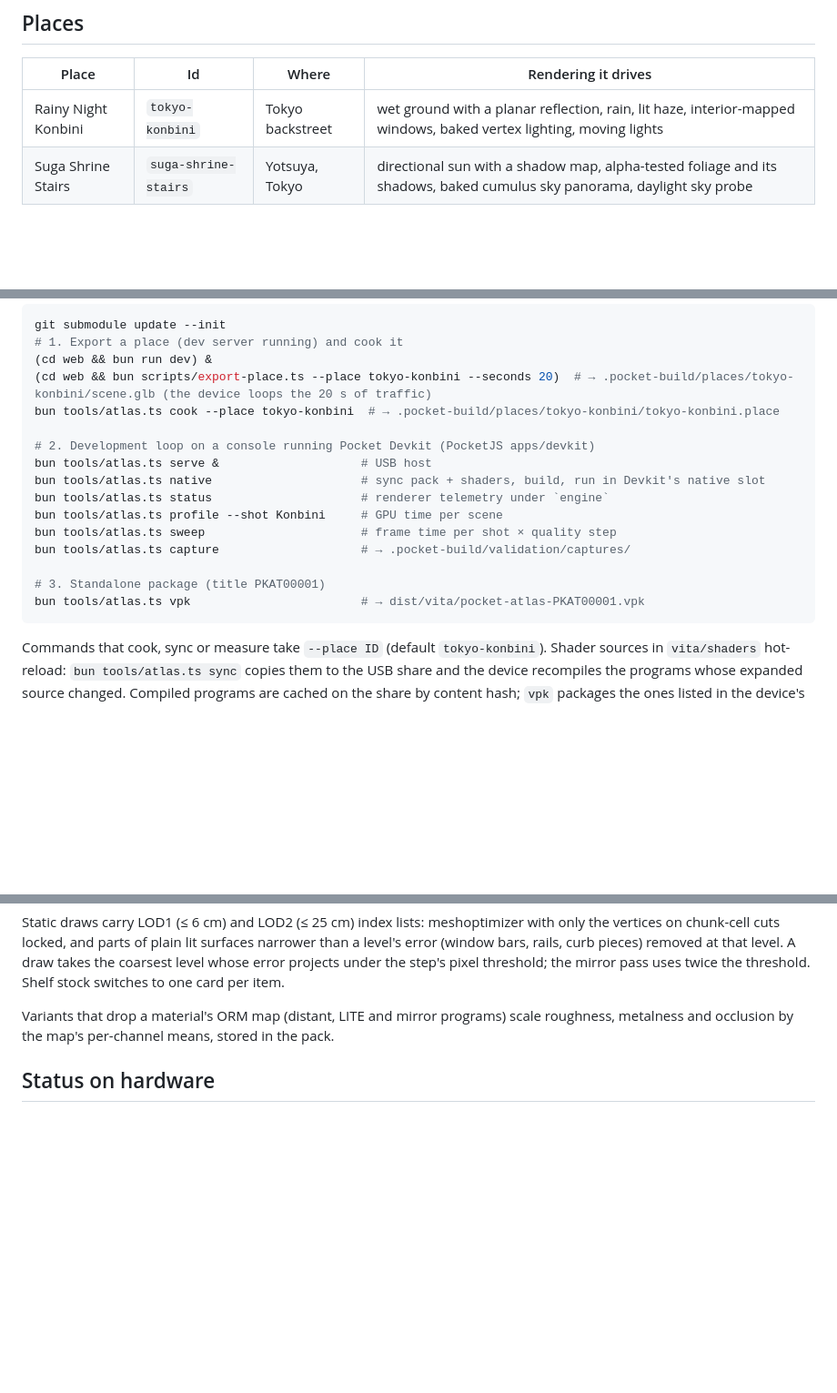
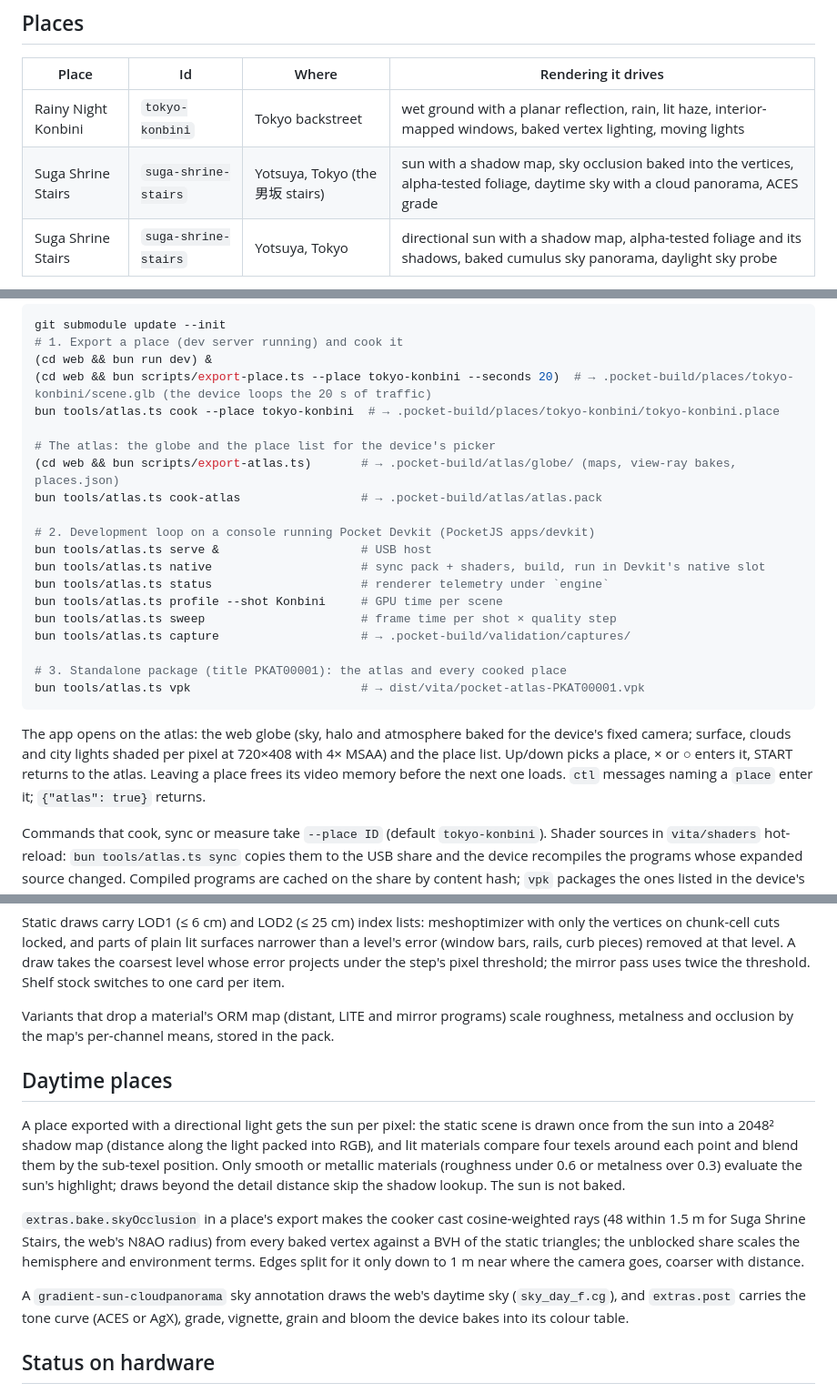
Before and after one commit to pocket-nexus/pocket-atlas, a Markdown page: README.md, 3 parts joined by grey strips. Shown at 91% size. GitHub-like rendering; blank space fills up the shorter version.

Commit message:
docs: the atlas, Suga Shrine Stairs and daytime places in the README
Co-Authored-By: Claude Opus 5.5 <noreply@anthropic.com>

````diff
--- a/README.md
+++ b/README.md
@@ -16,6 +16,7 @@ A pack connects the two: the web app exports a place as glTF 2.0 with `extras.po
 | Place | Id | Where | Rendering it drives |
 | --- | --- | --- | --- |
 | Rainy Night Konbini | `tokyo-konbini` | Tokyo backstreet | wet ground with a planar reflection, rain, lit haze, interior-mapped windows, baked vertex lighting, moving lights |
+| Suga Shrine Stairs | `suga-shrine-stairs` | Yotsuya, Tokyo (the 男坂 stairs) | sun with a shadow map, sky occlusion baked into the vertices, alpha-tested foliage, daytime sky with a cloud panorama, ACES grade |
 | Suga Shrine Stairs | `suga-shrine-stairs` | Yotsuya, Tokyo | directional sun with a shadow map, alpha-tested foliage and its shadows, baked cumulus sky panorama, daylight sky probe |
 
 Real places fall into a finite set of kinds: night streets, daytime residential slopes, interiors, waterfronts, parks. Each first-party place brings its kind's rendering to the best quality the handheld holds, and the work goes into the shared renderer and cooker so later places of the same kind reuse it.
@@ -53,6 +54,10 @@ git submodule update --init
 (cd web && bun scripts/export-place.ts --place tokyo-konbini --seconds 20)  # → .pocket-build/places/tokyo-konbini/scene.glb (the device loops the 20 s of traffic)
 bun tools/atlas.ts cook --place tokyo-konbini  # → .pocket-build/places/tokyo-konbini/tokyo-konbini.place
 
+# The atlas: the globe and the place list for the device's picker
+(cd web && bun scripts/export-atlas.ts)       # → .pocket-build/atlas/globe/ (maps, view-ray bakes, places.json)
+bun tools/atlas.ts cook-atlas                 # → .pocket-build/atlas/atlas.pack
+
 # 2. Development loop on a console running Pocket Devkit (PocketJS apps/devkit)
 bun tools/atlas.ts serve &                    # USB host
 bun tools/atlas.ts native                     # sync pack + shaders, build, run in Devkit's native slot
@@ -61,9 +66,11 @@ bun tools/atlas.ts profile --shot Konbini     # GPU time per scene
 bun tools/atlas.ts sweep                      # frame time per shot × quality step
 bun tools/atlas.ts capture                    # → .pocket-build/validation/captures/
 
-# 3. Standalone package (title PKAT00001)
+# 3. Standalone package (title PKAT00001): the atlas and every cooked place
 bun tools/atlas.ts vpk                        # → dist/vita/pocket-atlas-PKAT00001.vpk
 ```
+
+The app opens on the atlas: the web globe (sky, halo and atmosphere baked for the device's fixed camera; surface, clouds and city lights shaded per pixel at 720×408 with 4× MSAA) and the place list. Up/down picks a place, × or ○ enters it, START returns to the atlas. Leaving a place frees its video memory before the next one loads. `ctl` messages naming a `place` enter it; `{"atlas": true}` returns.
 
 Commands that cook, sync or measure take `--place ID` (default `tokyo-konbini`). Shader sources in `vita/shaders` hot-reload: `bun tools/atlas.ts sync` copies them to the USB share and the device recompiles the programs whose expanded source changed. Compiled programs are cached on the share by content hash; `vpk` packages the ones listed in the device's `gxp/manifest.txt`.
 
@@ -88,6 +95,14 @@ Static draws carry LOD1 (≤ 6 cm) and LOD2 (≤ 25 cm) index lists: meshoptimiz
 
 Variants that drop a material's ORM map (distant, LITE and mirror programs) scale roughness, metalness and occlusion by the map's per-channel means, stored in the pack.
 
+## Daytime places
+
+A place exported with a directional light gets the sun per pixel: the static scene is drawn once from the sun into a 2048² shadow map (distance along the light packed into RGB), and lit materials compare four texels around each point and blend them by the sub-texel position. Only smooth or metallic materials (roughness under 0.6 or metalness over 0.3) evaluate the sun's highlight; draws beyond the detail distance skip the shadow lookup. The sun is not baked.
+
+`extras.bake.skyOcclusion` in a place's export makes the cooker cast cosine-weighted rays (48 within 1.5 m for Suga Shrine Stairs, the web's N8AO radius) from every baked vertex against a BVH of the static triangles; the unblocked share scales the hemisphere and environment terms. Edges split for it only down to 1 m near where the camera goes, coarser with distance.
+
+A `gradient-sun-cloudpanorama` sky annotation draws the web's daytime sky (`sky_day_f.cg`), and `extras.post` carries the tone curve (ACES or AgX), grade, vignette, grain and bloom the device bakes into its colour table.
+
 ## Status on hardware
 
 Rainy Night Konbini, measured on a PS Vita 2000 (CPU 444 MHz, GPU 222 MHz) in Pocket Devkit, `vita30`, 4× MSAA, 480×272 composited and scaled to 960×544. `bun tools/atlas.ts sweep --time T` pins each step for each shot's halfway view:
````
Also changed, not shown: other parts of README.md (+2 -0 lines).
